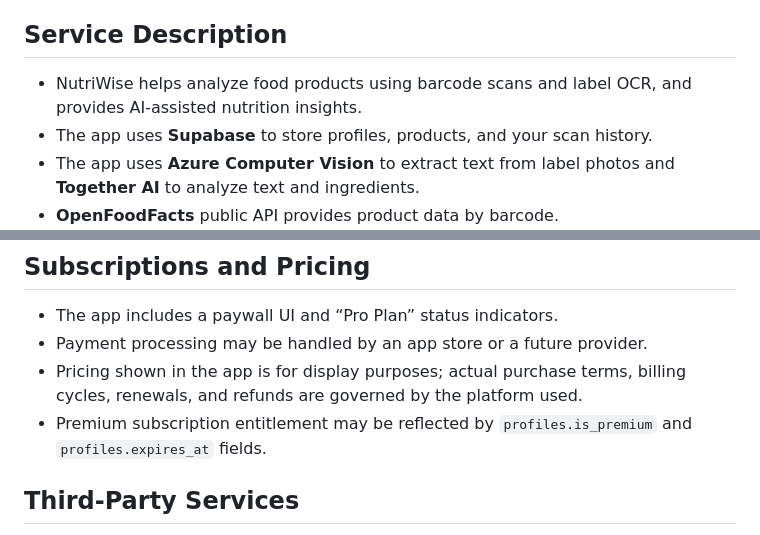
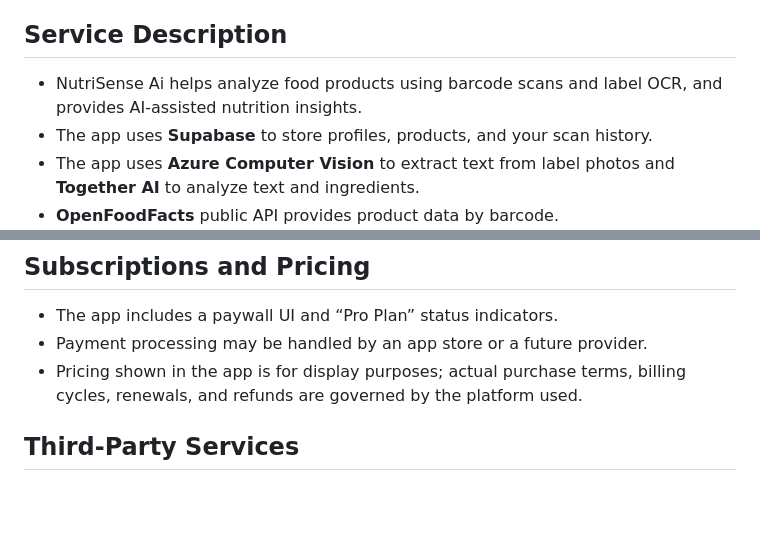
Before and after one commit to vinay-codess/policy, a Markdown page: TERMS.md, 2 parts joined by grey strips. Rendered like a GitHub page; blank space fills up the shorter version.

```diff
--- a/TERMS.md
+++ b/TERMS.md
@@ -5,7 +5,7 @@
 - If you do not agree, do not use the app.
 
 ## Service Description
-- NutriWise helps analyze food products using barcode scans and label OCR, and provides AI-assisted nutrition insights.
+- NutriSense Ai helps analyze food products using barcode scans and label OCR, and provides AI-assisted nutrition insights.
 - The app uses **Supabase** to store profiles, products, and your scan history.
 - The app uses **Azure Computer Vision** to extract text from label photos and **Together AI** to analyze text and ingredients.
 - **OpenFoodFacts** public API provides product data by barcode.
@@ -32,7 +32,7 @@
 - The app includes a paywall UI and “Pro Plan” status indicators.
 - Payment processing may be handled by an app store or a future provider.
 - Pricing shown in the app is for display purposes; actual purchase terms, billing cycles, renewals, and refunds are governed by the platform used.
-- Premium subscription entitlement may be reflected by `profiles.is_premium` and `profiles.expires_at` fields.
+
 
 ## Third-Party Services
 - **Supabase** stores account and product/scan records with Row Level Security.
```
